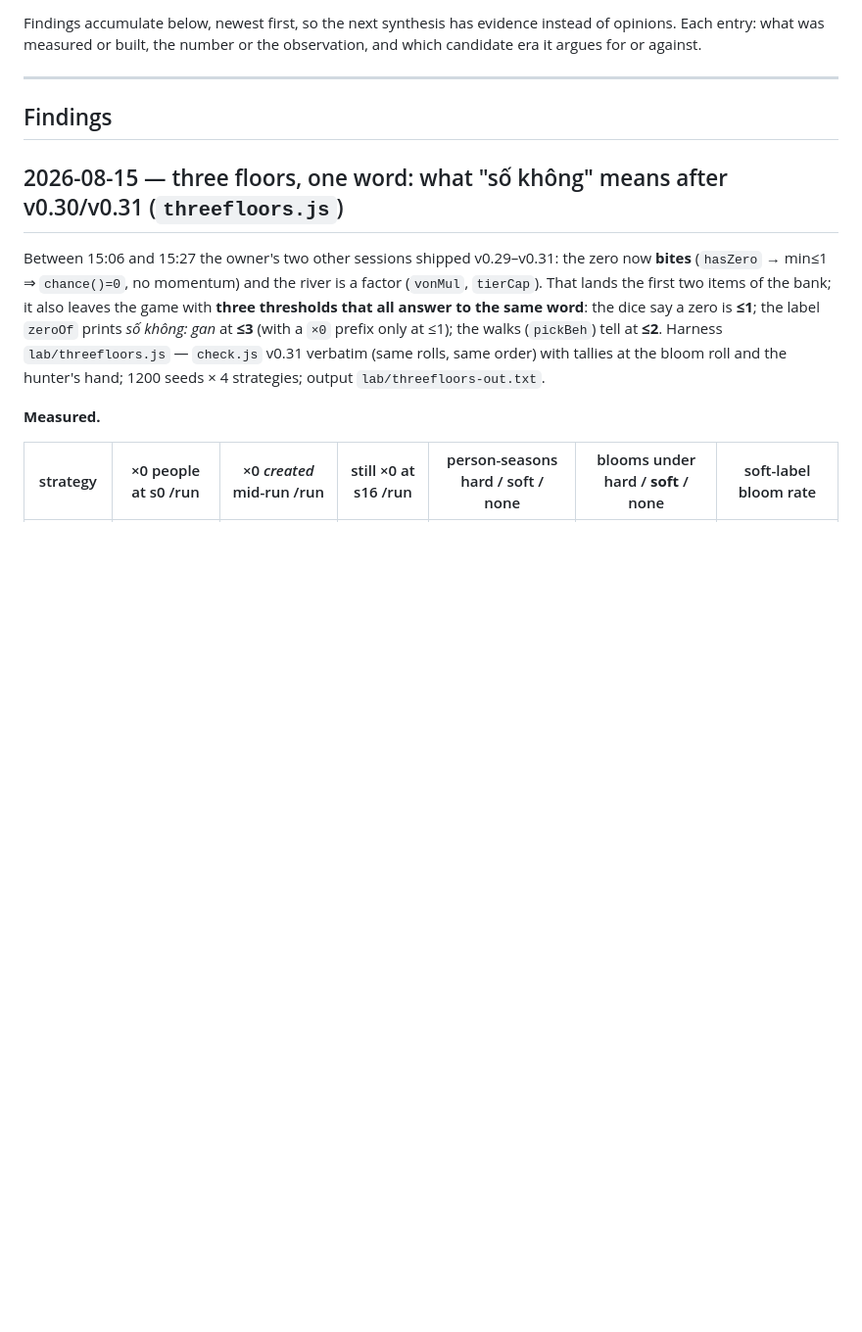
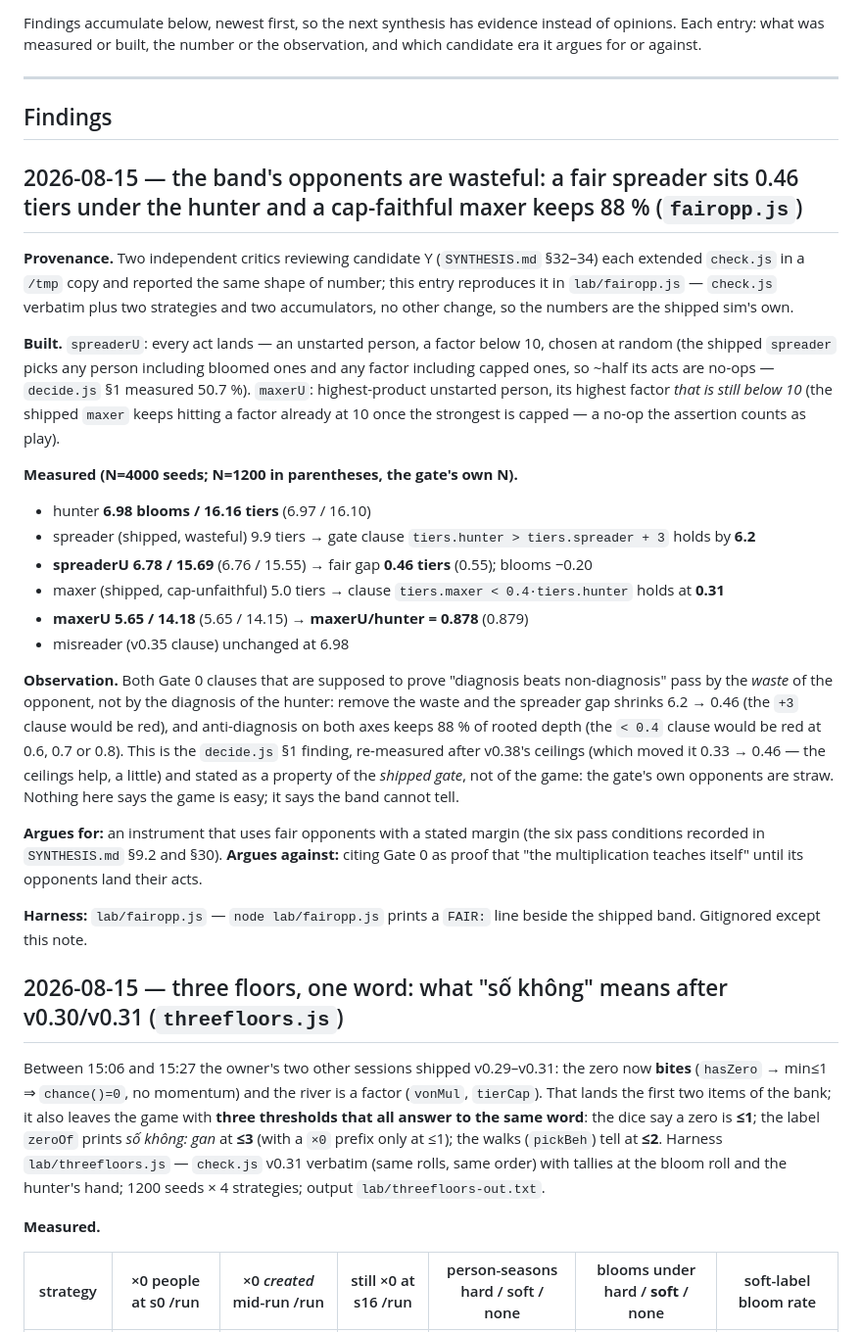
Before and after one commit to techeese/thua-so-khong, a Markdown page: lab/NOTES.md, the part around the change. Shown at 98% size. Rendered like a GitHub page; blank space fills up the shorter version.

```diff
--- a/lab/NOTES.md
+++ b/lab/NOTES.md
@@ -18,6 +18,42 @@ argues for or against.
 <!-- ## YYYY-MM-DD — <what was probed/built>
      **Measured:** …
      **Argues for/against:** <candidate era>  -->
+
+## 2026-08-15 — the band's opponents are wasteful: a fair spreader sits 0.46 tiers under the hunter and a cap-faithful maxer keeps 88 % (`fairopp.js`)
+
+**Provenance.** Two independent critics reviewing candidate Y (`SYNTHESIS.md` §32–34) each extended
+`check.js` in a `/tmp` copy and reported the same shape of number; this entry reproduces it in
+`lab/fairopp.js` — `check.js` verbatim plus two strategies and two accumulators, no other change,
+so the numbers are the shipped sim's own.
+
+**Built.** `spreaderU`: every act lands — an unstarted person, a factor below 10, chosen at random
+(the shipped `spreader` picks any person including bloomed ones and any factor including capped
+ones, so ~half its acts are no-ops — `decide.js` §1 measured 50.7 %). `maxerU`: highest-product
+unstarted person, its highest factor *that is still below 10* (the shipped `maxer` keeps hitting
+a factor already at 10 once the strongest is capped — a no-op the assertion counts as play).
+
+**Measured (N=4000 seeds; N=1200 in parentheses, the gate's own N).**
+- hunter **6.98 blooms / 16.16 tiers** (6.97 / 16.10)
+- spreader (shipped, wasteful) 9.9 tiers → gate clause `tiers.hunter > tiers.spreader + 3` holds by **6.2**
+- **spreaderU 6.78 / 15.69** (6.76 / 15.55) → fair gap **0.46 tiers** (0.55); blooms −0.20
+- maxer (shipped, cap-unfaithful) 5.0 tiers → clause `tiers.maxer < 0.4·tiers.hunter` holds at **0.31**
+- **maxerU 5.65 / 14.18** (5.65 / 14.15) → **maxerU/hunter = 0.878** (0.879)
+- misreader (v0.35 clause) unchanged at 6.98
+
+**Observation.** Both Gate 0 clauses that are supposed to prove "diagnosis beats non-diagnosis"
+pass by the *waste* of the opponent, not by the diagnosis of the hunter: remove the waste and the
+spreader gap shrinks 6.2 → 0.46 (the `+3` clause would be red), and anti-diagnosis on both axes
+keeps 88 % of rooted depth (the `< 0.4` clause would be red at 0.6, 0.7 or 0.8). This is the
+`decide.js` §1 finding, re-measured after v0.38's ceilings (which moved it 0.33 → 0.46 — the
+ceilings help, a little) and stated as a property of the *shipped gate*, not of the game: the
+gate's own opponents are straw. Nothing here says the game is easy; it says the band cannot tell.
+
+**Argues for:** an instrument that uses fair opponents with a stated margin (the six pass
+conditions recorded in `SYNTHESIS.md` §9.2 and §30). **Argues against:** citing Gate 0 as proof
+that "the multiplication teaches itself" until its opponents land their acts.
+
+**Harness:** `lab/fairopp.js` — `node lab/fairopp.js` prints a `FAIR:` line beside the shipped
+band. Gitignored except this note.
 
 ## 2026-08-15 — three floors, one word: what "số không" means after v0.30/v0.31 (`threefloors.js`)
 
```
Also changed, not shown: SYNTHESIS.md (+39 -0 lines).
